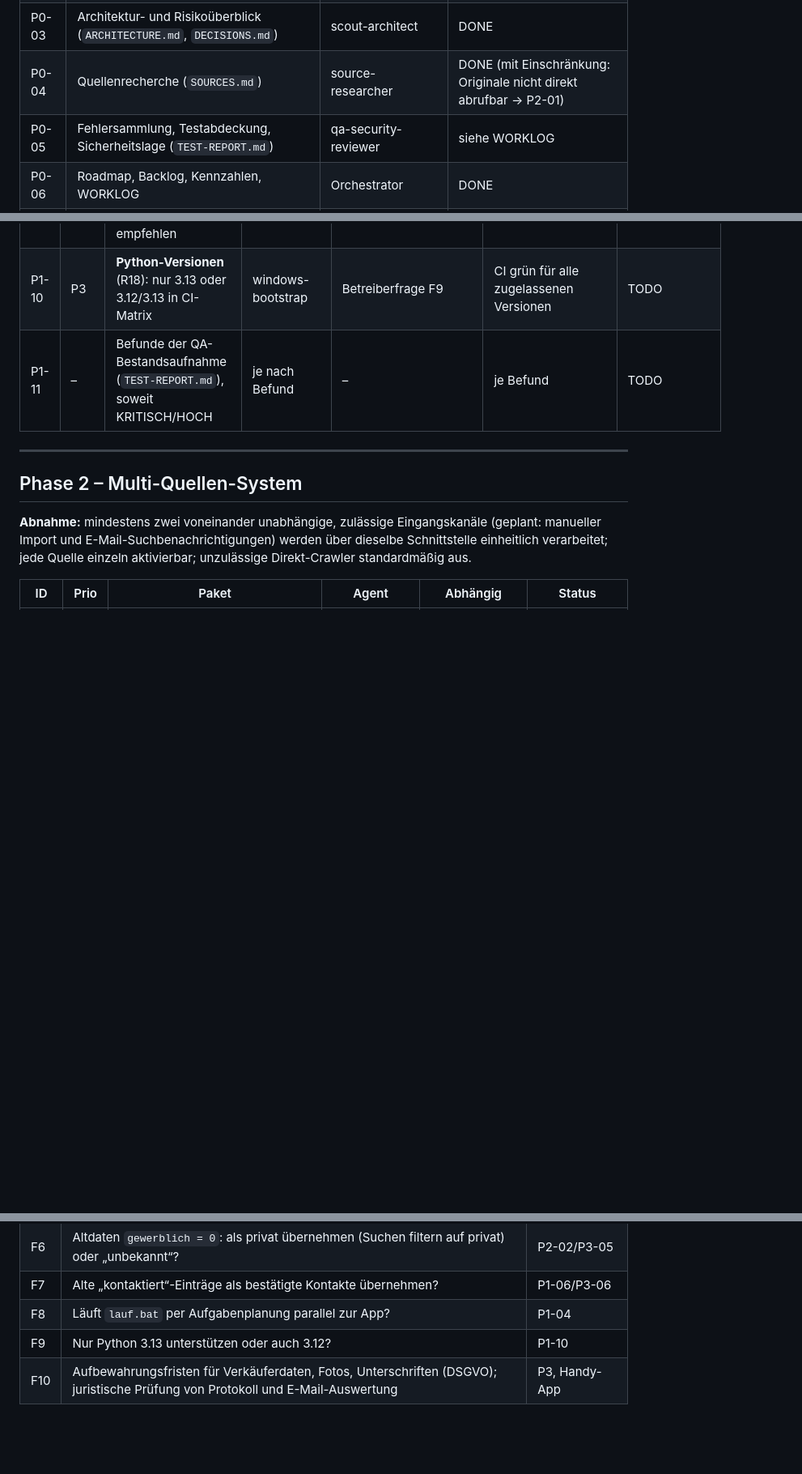
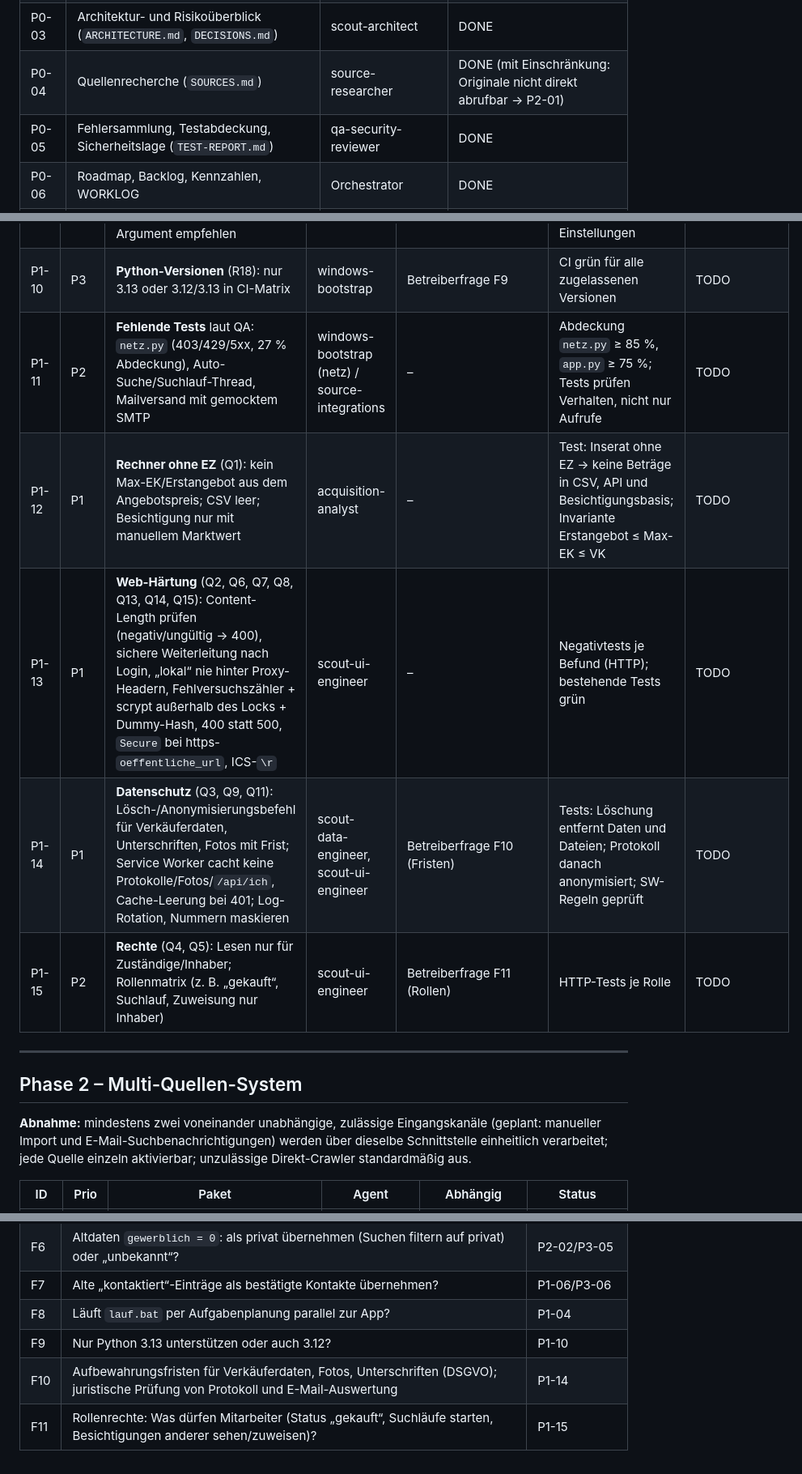
Before and after one commit to Vroind-ausm-All/Wohnmobil-Crawler, a Markdown page: docs/ROADMAP.md, 3 parts joined by grey strips. Shown at 81% size. Drawn GitHub-style; blank space fills up the shorter version.

```diff
--- a/docs/ROADMAP.md
+++ b/docs/ROADMAP.md
@@ -36,7 +36,7 @@ Architekt und QA unabhängig geprüft.
 | P0-02 | Acht Agenten in `.claude/agents/`, `CLAUDE.md`, Skill `scout-cycle`, `.claude/loop.md`, Test `test_projekt.py` | Orchestrator | DONE |
 | P0-03 | Architektur- und Risikoüberblick (`ARCHITECTURE.md`, `DECISIONS.md`) | scout-architect | DONE |
 | P0-04 | Quellenrecherche (`SOURCES.md`) | source-researcher | DONE (mit Einschränkung: Originale nicht direkt abrufbar → P2-01) |
-| P0-05 | Fehlersammlung, Testabdeckung, Sicherheitslage (`TEST-REPORT.md`) | qa-security-reviewer | siehe WORKLOG |
+| P0-05 | Fehlersammlung, Testabdeckung, Sicherheitslage (`TEST-REPORT.md`) | qa-security-reviewer | DONE |
 | P0-06 | Roadmap, Backlog, Kennzahlen, WORKLOG | Orchestrator | DONE |
 | P0-07 | Unabhängige Prüfung der Planung durch Architekt und QA; Korrekturen | scout-architect, qa-security-reviewer | siehe WORKLOG |
 
@@ -63,7 +63,11 @@ Quellen/Netz/Importer/Normalisierung/Datenbank/Bewertung/Ausgabe/Benachrichtigun
 | P1-08 | P3 | **Bewertung von DB entkoppeln** (R15, ADR-015): Status in Domänenmodul, `bewerte_alle` bekommt Listen | acquisition-analyst | – | Bewertungstests ohne Datenbank; alle Regressionstests grün | TODO |
 | P1-09 | P3 | **Lokale Konfiguration** (R16): `config.local.yaml` (ignoriert) überlagert `config.yaml`; Passwort nicht als CLI-Argument empfehlen | windows-bootstrap | – | Test: Überlagerung greift; `git status` sauber nach Betreiber-Einstellungen | TODO |
 | P1-10 | P3 | **Python-Versionen** (R18): nur 3.13 oder 3.12/3.13 in CI-Matrix | windows-bootstrap | Betreiberfrage F9 | CI grün für alle zugelassenen Versionen | TODO |
-| P1-11 | – | Befunde der QA-Bestandsaufnahme (`TEST-REPORT.md`), soweit KRITISCH/HOCH | je nach Befund | – | je Befund | TODO |
+| P1-11 | P2 | **Fehlende Tests** laut QA: `netz.py` (403/429/5xx, 27 % Abdeckung), Auto-Suche/Suchlauf-Thread, Mailversand mit gemocktem SMTP | windows-bootstrap (netz) / source-integrations | – | Abdeckung `netz.py` ≥ 85 %, `app.py` ≥ 75 %; Tests prüfen Verhalten, nicht nur Aufrufe | TODO |
+| P1-12 | P1 | **Rechner ohne EZ** (Q1): kein Max-EK/Erstangebot aus dem Angebotspreis; CSV leer; Besichtigung nur mit manuellem Marktwert | acquisition-analyst | – | Test: Inserat ohne EZ → keine Beträge in CSV, API und Besichtigungsbasis; Invariante Erstangebot ≤ Max-EK ≤ VK | TODO |
+| P1-13 | P1 | **Web-Härtung** (Q2, Q6, Q7, Q8, Q13, Q14, Q15): Content-Length prüfen (negativ/ungültig → 400), sichere Weiterleitung nach Login, „lokal“ nie hinter Proxy-Headern, Fehlversuchszähler + scrypt außerhalb des Locks + Dummy-Hash, 400 statt 500, `Secure` bei https-`oeffentliche_url`, ICS-`\r` | scout-ui-engineer | – | Negativtests je Befund (HTTP); bestehende Tests grün | TODO |
+| P1-14 | P1 | **Datenschutz** (Q3, Q9, Q11): Lösch-/Anonymisierungsbefehl für Verkäuferdaten, Unterschriften, Fotos mit Frist; Service Worker cacht keine Protokolle/Fotos/`/api/ich`, Cache-Leerung bei 401; Log-Rotation, Nummern maskieren | scout-data-engineer, scout-ui-engineer | Betreiberfrage F10 (Fristen) | Tests: Löschung entfernt Daten und Dateien; Protokoll danach anonymisiert; SW-Regeln geprüft | TODO |
+| P1-15 | P2 | **Rechte** (Q4, Q5): Lesen nur für Zuständige/Inhaber; Rollenmatrix (z. B. „gekauft“, Suchlauf, Zuweisung nur Inhaber) | scout-ui-engineer | Betreiberfrage F11 (Rollen) | HTTP-Tests je Rolle | TODO |
 
 ---
 
@@ -183,4 +187,5 @@ Optimiert wird auf **relevante, verfügbare Ankaufsgelegenheiten**, nicht auf ab
 | F7 | Alte „kontaktiert“-Einträge als bestätigte Kontakte übernehmen? | P1-06/P3-06 |
 | F8 | Läuft `lauf.bat` per Aufgabenplanung parallel zur App? | P1-04 |
 | F9 | Nur Python 3.13 unterstützen oder auch 3.12? | P1-10 |
-| F10 | Aufbewahrungsfristen für Verkäuferdaten, Fotos, Unterschriften (DSGVO); juristische Prüfung von Protokoll und E-Mail-Auswertung | P3, Handy-App |
+| F10 | Aufbewahrungsfristen für Verkäuferdaten, Fotos, Unterschriften (DSGVO); juristische Prüfung von Protokoll und E-Mail-Auswertung | P1-14 |
+| F11 | Rollenrechte: Was dürfen Mitarbeiter (Status „gekauft“, Suchläufe starten, Besichtigungen anderer sehen/zuweisen)? | P1-15 |
```
Also changed, not shown: docs/TEST-REPORT.md (added, +110 -0 lines), docs/WORKLOG.md (+19 -3 lines).
